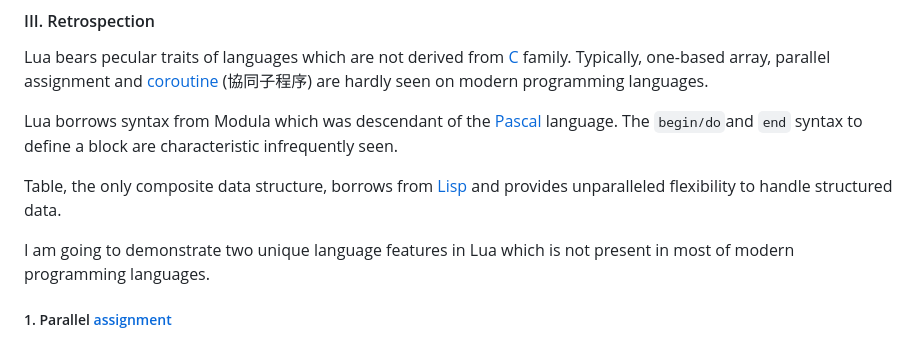
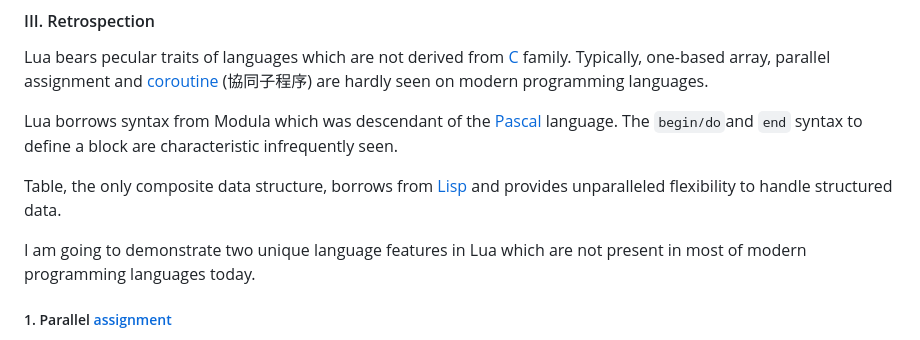
Before and after one commit to Albert0i/online-lua-interpreter, a Markdown page: luaPrimer.md, the part around the change. Drawn GitHub-style.

Commit message:
write more

```diff
--- a/luaPrimer.md
+++ b/luaPrimer.md
@@ -314,7 +314,7 @@ Lua borrows syntax from Modula which was descendant of the [Pascal](https://en.w
 
 Table, the only composite data structure, borrows from [Lisp](https://en.wikipedia.org/wiki/Lisp_(programming_language)) and provides unparalleled flexibility to handle structured data.
 
-I am going to demonstrate two unique language features in Lua which is not present in most of modern programming languages.
+I am going to demonstrate two unique language features in Lua which are not present in most of modern programming languages today.
 
 ##### 1. Parallel [assignment](https://www.lua.org/manual/5.1/manual.html#2.5:~:text=2.4.3%20%E2%80%93-,Assignment,-Lua%20allows%20multiple)
 > Lua allows multiple assignments. Therefore, the syntax for assignment defines a list of variables on the left side and a list of expressions on the right side. The elements in both lists are separated by commas:
```
